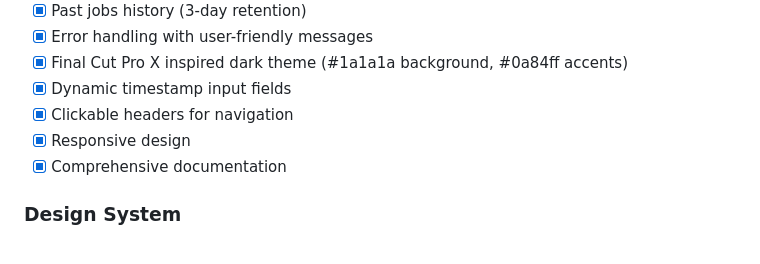
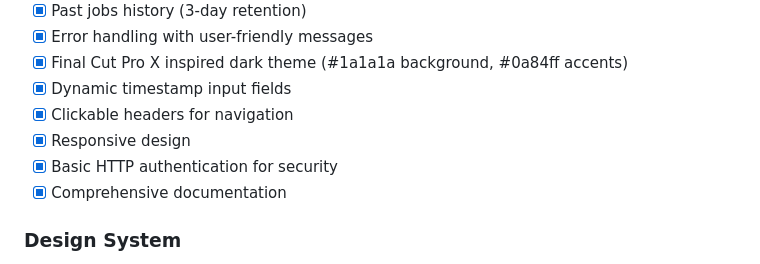
Before and after one commit to jacobrosenfeld/ytdlp-self-hosted, a Markdown page: .github/copilot-instructions.md, the part around the change. GitHub-like rendering.

Commit message:
docs: update copilot instructions to include authentication

```diff
--- a/.github/copilot-instructions.md
+++ b/.github/copilot-instructions.md
@@ -17,6 +17,7 @@ Python Flask web application that wraps yt-dlp and ffmpeg for video downloading
 - [x] Dynamic timestamp input fields
 - [x] Clickable headers for navigation
 - [x] Responsive design
+- [x] Basic HTTP authentication for security
 - [x] Comprehensive documentation
 
 ### Design System
```
